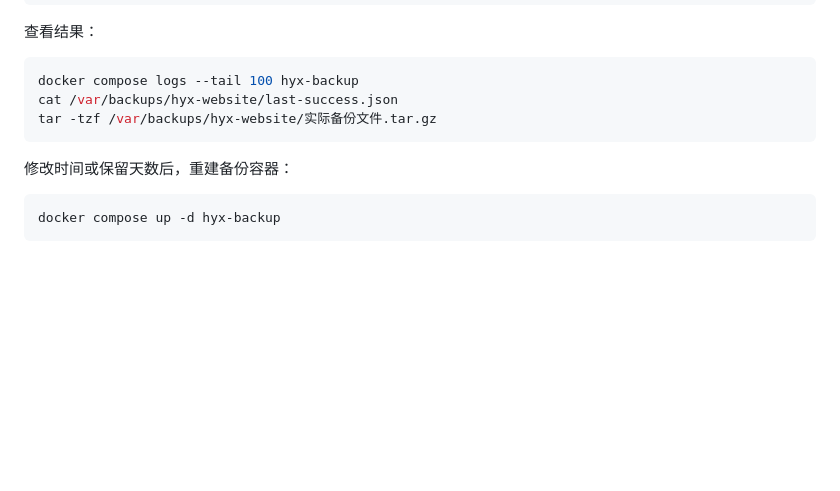
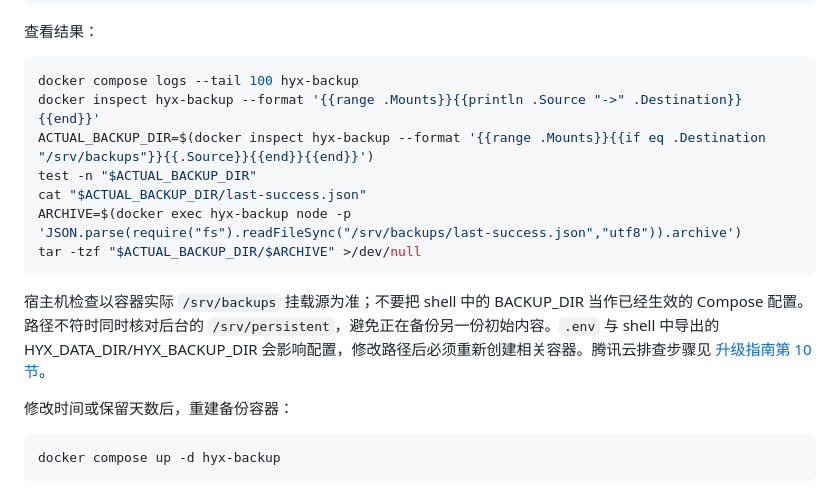
Before and after one commit to shilei2024/HYX-website, a Markdown page: 生产环境部署与维护指南.md, the part around the change. Drawn GitHub-style; blank space fills up the shorter version.

````diff
--- a/生产环境部署与维护指南.md
+++ b/生产环境部署与维护指南.md
@@ -108,9 +108,15 @@ docker compose exec hyx-backup node /srv/app/server/backup.js
 
 ```bash
 docker compose logs --tail 100 hyx-backup
-cat /var/backups/hyx-website/last-success.json
-tar -tzf /var/backups/hyx-website/实际备份文件.tar.gz
+docker inspect hyx-backup --format '{{range .Mounts}}{{println .Source "->" .Destination}}{{end}}'
+ACTUAL_BACKUP_DIR=$(docker inspect hyx-backup --format '{{range .Mounts}}{{if eq .Destination "/srv/backups"}}{{.Source}}{{end}}{{end}}')
+test -n "$ACTUAL_BACKUP_DIR"
+cat "$ACTUAL_BACKUP_DIR/last-success.json"
+ARCHIVE=$(docker exec hyx-backup node -p 'JSON.parse(require("fs").readFileSync("/srv/backups/last-success.json","utf8")).archive')
+tar -tzf "$ACTUAL_BACKUP_DIR/$ARCHIVE" >/dev/null
 ```
+
+宿主机检查以容器实际 `/srv/backups` 挂载源为准；不要把 shell 中的 BACKUP_DIR 当作已经生效的 Compose 配置。路径不符时同时核对后台的 `/srv/persistent`，避免正在备份另一份初始内容。`.env` 与 shell 中导出的 HYX_DATA_DIR/HYX_BACKUP_DIR 会影响配置，修改路径后必须重新创建相关容器。腾讯云排查步骤见 [升级指南第 10 节](腾讯云HTTPS升级步骤.md#10-容器内有备份宿主机预期目录却找不到)。
 
 修改时间或保留天数后，重建备份容器：
 
````
Also changed, not shown: 腾讯云HTTPS升级步骤.md (+58 -3 lines).
